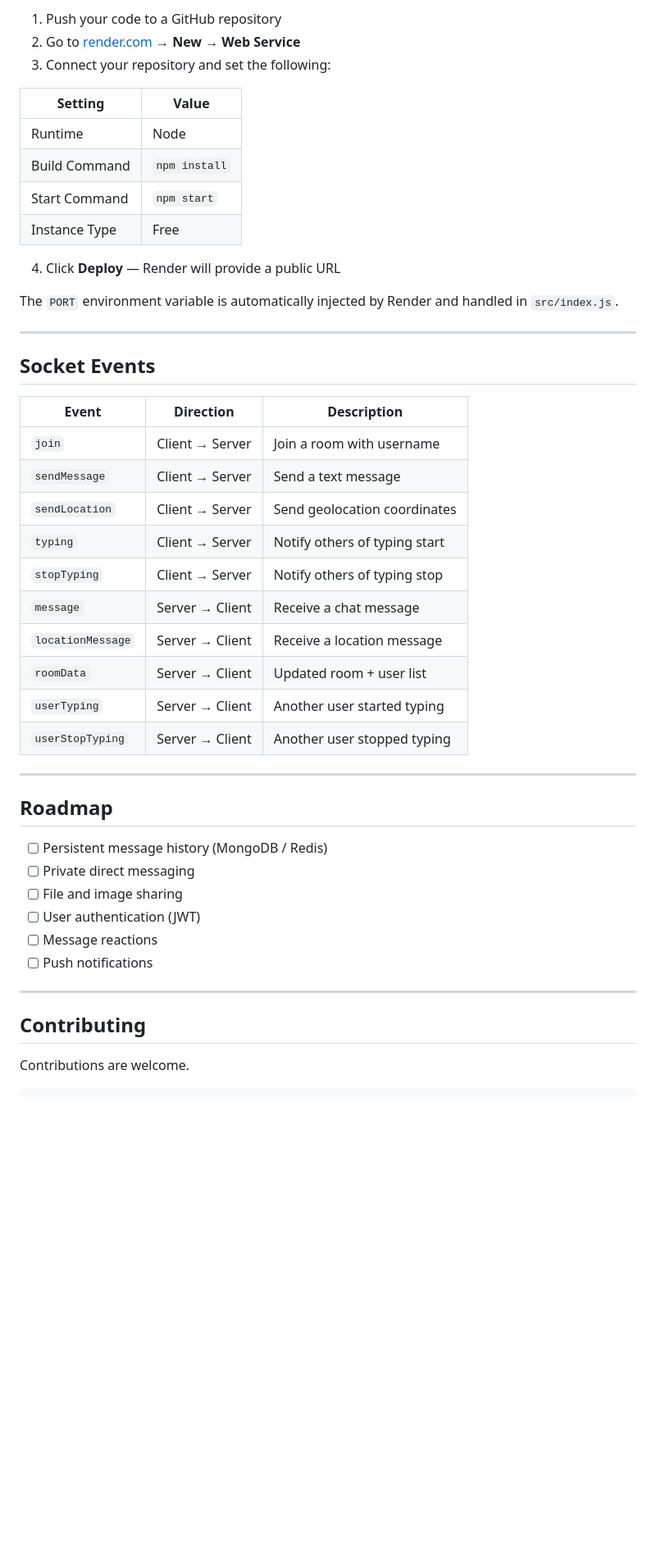
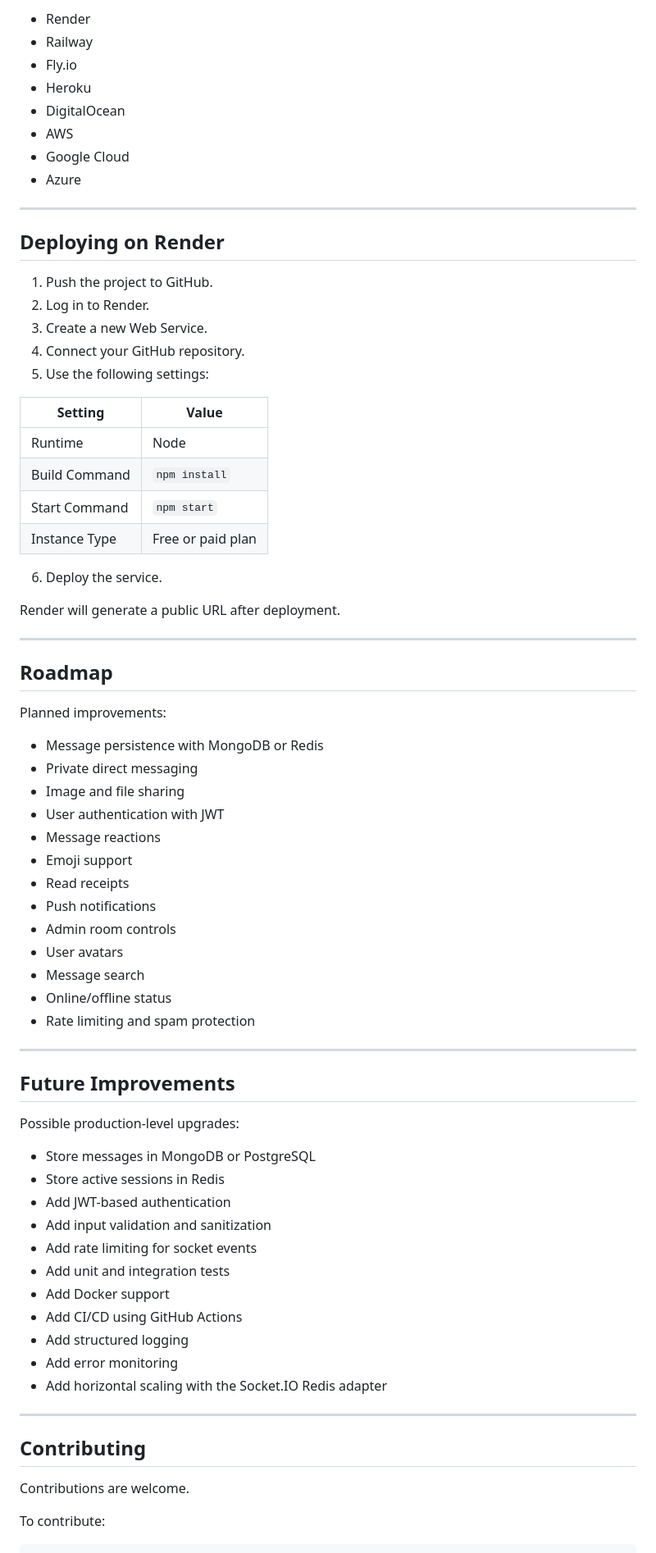
Before and after one commit to shubhrat12/PulseChat, a Markdown page: README.md, the part around one of its changes. Shown at 82% size. Rendered like a GitHub page; blank space fills up the shorter version.

````diff
--- a/README.md
+++ b/README.md
@@ -127,46 +221,71 @@ NexSync is configured for one-click deployment on [Render.com](https://render.co
 
-1. Push your code to a GitHub repository
-2. Go to [render.com](https://render.com) → **New → Web Service**
-3. Connect your repository and set the following:
+- Render
+- Railway
+- Fly.io
+- Heroku
+- DigitalOcean
+- AWS
+- Google Cloud
+- Azure
+
+---
+
+## Deploying on Render
+
+1. Push the project to GitHub.
+2. Log in to Render.
+3. Create a new Web Service.
+4. Connect your GitHub repository.
+5. Use the following settings:
 
 | Setting | Value |
 |---|---|
 | Runtime | Node |
 | Build Command | `npm install` |
 | Start Command | `npm start` |
-| Instance Type | Free |
+| Instance Type | Free or paid plan |
 
-4. Click **Deploy** — Render will provide a public URL
+6. Deploy the service.
 
-The `PORT` environment variable is automatically injected by Render and handled in `src/index.js`.
-
----
-
-## Socket Events
-
-| Event | Direction | Description |
-|---|---|---|
-| `join` | Client → Server | Join a room with username |
-| `sendMessage` | Client → Server | Send a text message |
-| `sendLocation` | Client → Server | Send geolocation coordinates |
-| `typing` | Client → Server | Notify others of typing start |
-| `stopTyping` | Client → Server | Notify others of typing stop |
-| `message` | Server → Client | Receive a chat message |
-| `locationMessage` | Server → Client | Receive a location message |
-| `roomData` | Server → Client | Updated room + user list |
-| `userTyping` | Server → Client | Another user started typing |
-| `userStopTyping` | Server → Client | Another user stopped typing |
+Render will generate a public URL after deployment.
 
 ---
 
 ## Roadmap
 
-- [ ] Persistent message history (MongoDB / Redis)
-- [ ] Private direct messaging
-- [ ] File and image sharing
-- [ ] User authentication (JWT)
-- [ ] Message reactions
-- [ ] Push notifications
+Planned improvements:
+
+- Message persistence with MongoDB or Redis
+- Private direct messaging
+- Image and file sharing
+- User authentication with JWT
+- Message reactions
+- Emoji support
+- Read receipts
+- Push notifications
+- Admin room controls
+- User avatars
+- Message search
+- Online/offline status
+- Rate limiting and spam protection
+
+---
+
+## Future Improvements
+
+Possible production-level upgrades:
+
+- Store messages in MongoDB or PostgreSQL
+- Store active sessions in Redis
+- Add JWT-based authentication
+- Add input validation and sanitization
+- Add rate limiting for socket events
+- Add unit and integration tests
+- Add Docker support
+- Add CI/CD using GitHub Actions
+- Add structured logging
+- Add error monitoring
+- Add horizontal scaling with the Socket.IO Redis adapter
 
 ---
 
@@ -174,4 +293,6 @@ The `PORT` environment variable is automatically injected by Render and handled
 
 Contributions are welcome.
 
+To contribute:
+
 ```bash
````
Also changed, not shown: other parts of README.md (+197 -71 lines).
